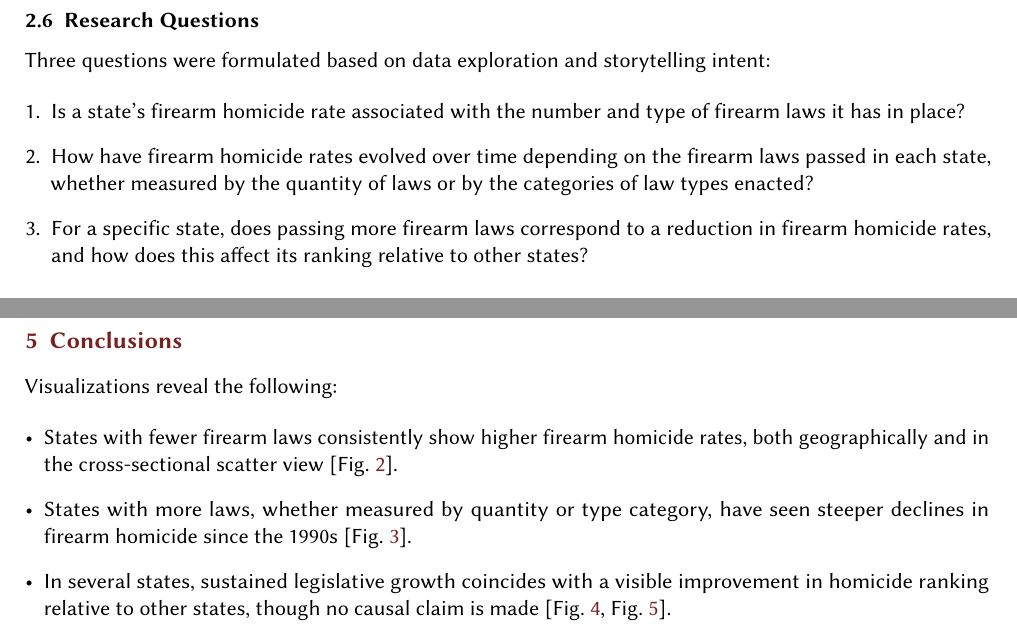
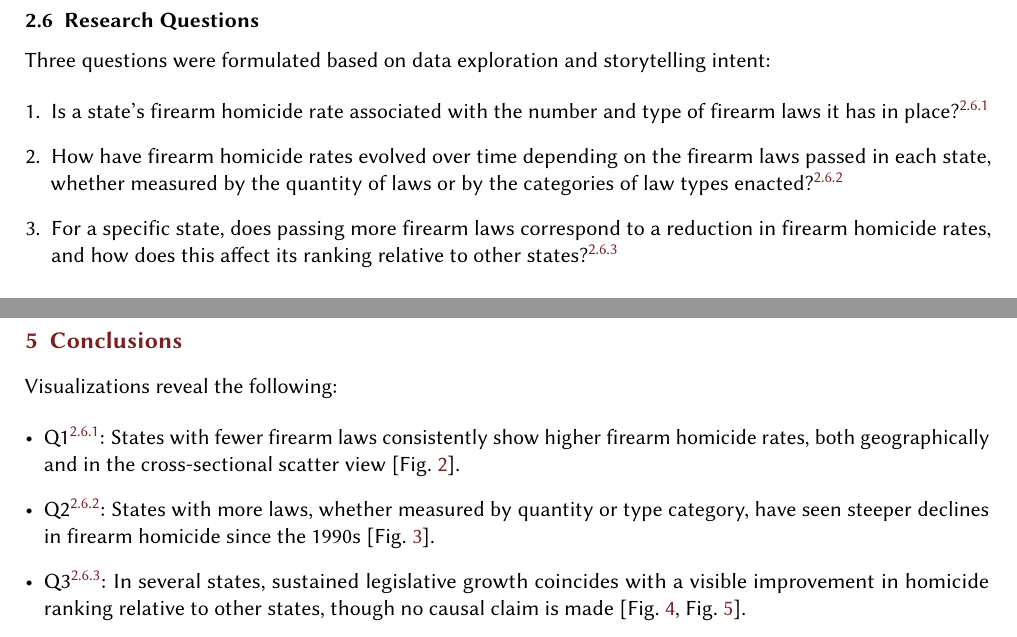
Before and after one commit to itzi97/DV_Tableau, a LaTeX document (docs/report.tex): two parts of pages 4 and 14 of 15, joined at a grey line, cut so that both start at the same text. Compiled offline with pdfLaTeX.

Commit message:
refine: add \sref back-references to Q1/Q2/Q3 in numbered list and conclusions

```diff
--- a/docs/report.tex
+++ b/docs/report.tex
@@ -292,13 +292,13 @@ Three questions were formulated based on data exploration and storytelling inten
 
 \begin{enumerate}
 	\item Is a state's firearm homicide rate associated with the number
-	      and type of firearm laws it has in place?
+	      and type of firearm laws it has in place?\sref{q1}
 	\item How have firearm homicide rates evolved over time depending on
 	      the firearm laws passed in each state, whether measured by
-	      the quantity of laws or by the categories of law types enacted?
+	      the quantity of laws or by the categories of law types enacted?\sref{q2}
 	\item For a specific state, does passing more firearm laws correspond
 	      to a reduction in firearm homicide rates, and how does this
-	      affect its ranking relative to other states?
+	      affect its ranking relative to other states?\sref{q3}
 \end{enumerate}
 
 \subsubsection{Question 1: Homicide Rates and the Law Landscape}\label{q1}
@@ -584,16 +584,16 @@ Table~\ref{tab:summary} summarizes:
 Visualizations reveal the following:
 
 \begin{itemize}
-	\item States with fewer firearm laws consistently show higher firearm
-	      homicide rates, both geographically and in the cross-sectional
+	\item Q1\sref{q1}: States with fewer firearm laws consistently show higher
+	      firearm homicide rates, both geographically and in the cross-sectional
 	      scatter view [Fig.~\ref{fig:q1chart2}].
-	\item States with more laws, whether measured by quantity or type
-	      category, have seen steeper declines in firearm homicide since
+	\item Q2\sref{q2}: States with more laws, whether measured by quantity or
+	      type category, have seen steeper declines in firearm homicide since
 	      the 1990s [Fig.~\ref{fig:q2chart}].
-	\item In several states, sustained legislative growth coincides with
-	      a visible improvement in homicide ranking relative to other
-	      states, though no causal claim is made [Fig.~\ref{fig:q3chart1},
-			      Fig.~\ref{fig:q3chart2}].
+	\item Q3\sref{q3}: In several states, sustained legislative growth coincides
+	      with a visible improvement in homicide ranking relative to other
+	      states, though no causal claim is made
+	      [Fig.~\ref{fig:q3chart1}, Fig.~\ref{fig:q3chart2}].
 	\item Gun ownership (FSS) provides useful contextual framing but is
 	      not treated as a causal variable; the regulatory environment
 	      is the primary analytical lens throughout the project.
```
Also changed, not shown: docs/report.tex (2 more changed lines).
